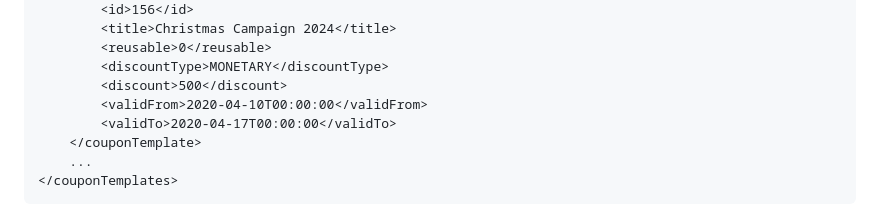
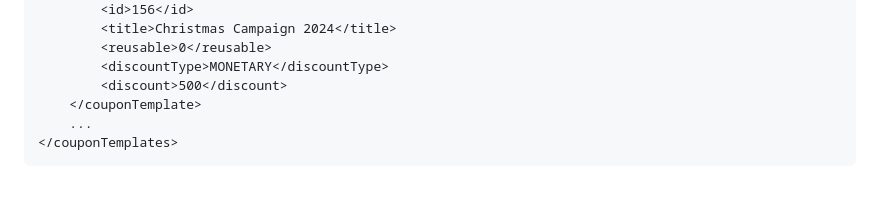
Before and after one commit to incomaker/xml-feed-standards, a Markdown page: README.MD, the part around the change. Rendered like a GitHub page; blank space fills up the shorter version.

Commit message:
fixed coupon templates example

```diff
--- a/README.MD
+++ b/README.MD
@@ -651,8 +651,6 @@ Root element tag: **couponTemplate**
         <reusable>0</reusable>
         <discountType>MONETARY</discountType>
         <discount>500</discount>
-        <validFrom>2020-04-10T00:00:00</validFrom>
-        <validTo>2020-04-17T00:00:00</validTo>
     </couponTemplate>
     ...
 </couponTemplates>
```
